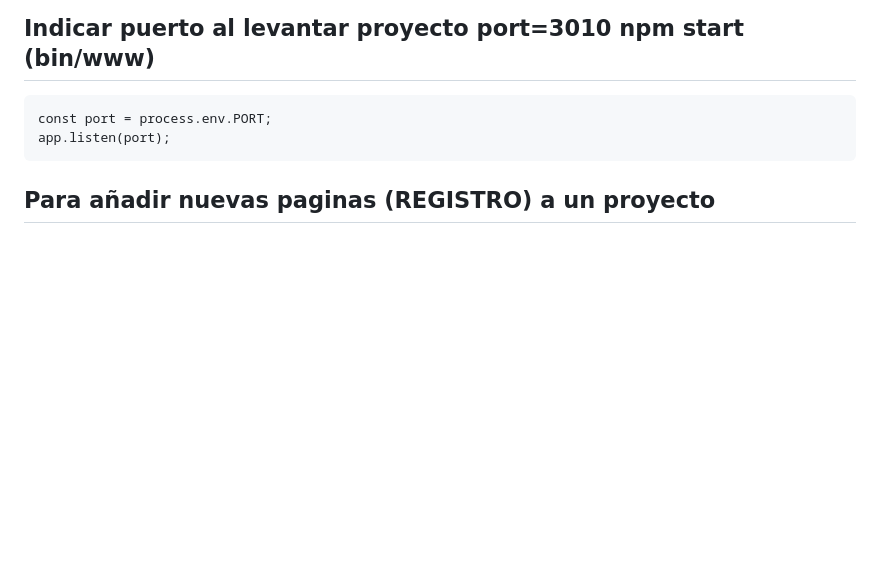
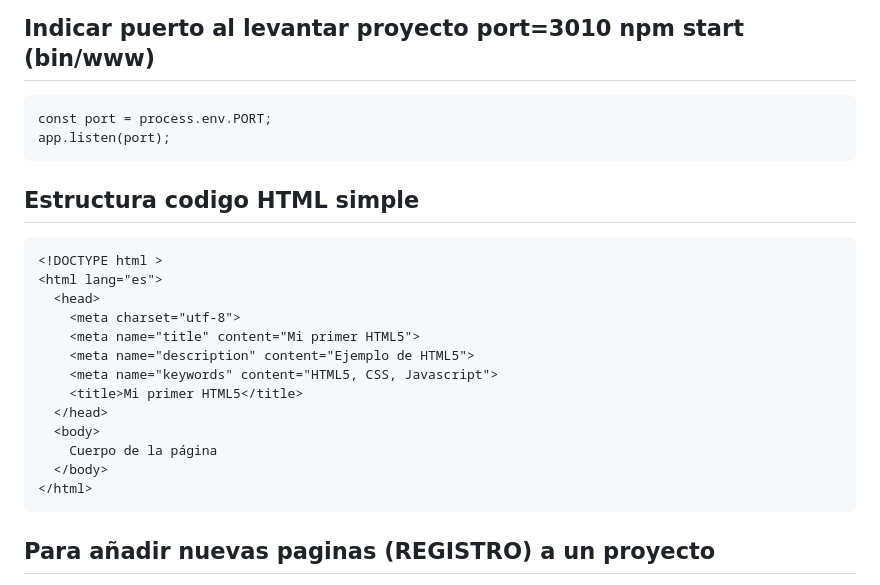
Before and after one commit to imartinpena/ejercicios-sw1, a Markdown page: CHULETARIO.md, the part around the change printed below. Rendered like a GitHub page; blank space fills up the shorter version.

````diff
--- a/CHULETARIO.md
+++ b/CHULETARIO.md
@@ -81,6 +81,22 @@ const port = process.env.PORT;
 app.listen(port);
 ```
 
+## Estructura codigo HTML simple
+```
+<!DOCTYPE html >
+<html lang="es">
+  <head>
+    <meta charset="utf-8">
+    <meta name="title" content="Mi primer HTML5">
+    <meta name="description" content="Ejemplo de HTML5">
+    <meta name="keywords" content="HTML5, CSS, Javascript">
+    <title>Mi primer HTML5</title>
+  </head>
+  <body>
+    Cuerpo de la página
+  </body>
+</html>
+```
 
 ## Para añadir nuevas paginas (REGISTRO) a un proyecto
 1º Paso: Crear ficheros .js y ejs
````
Also changed, not shown: other parts of CHULETARIO.md (+66 -0 lines).
